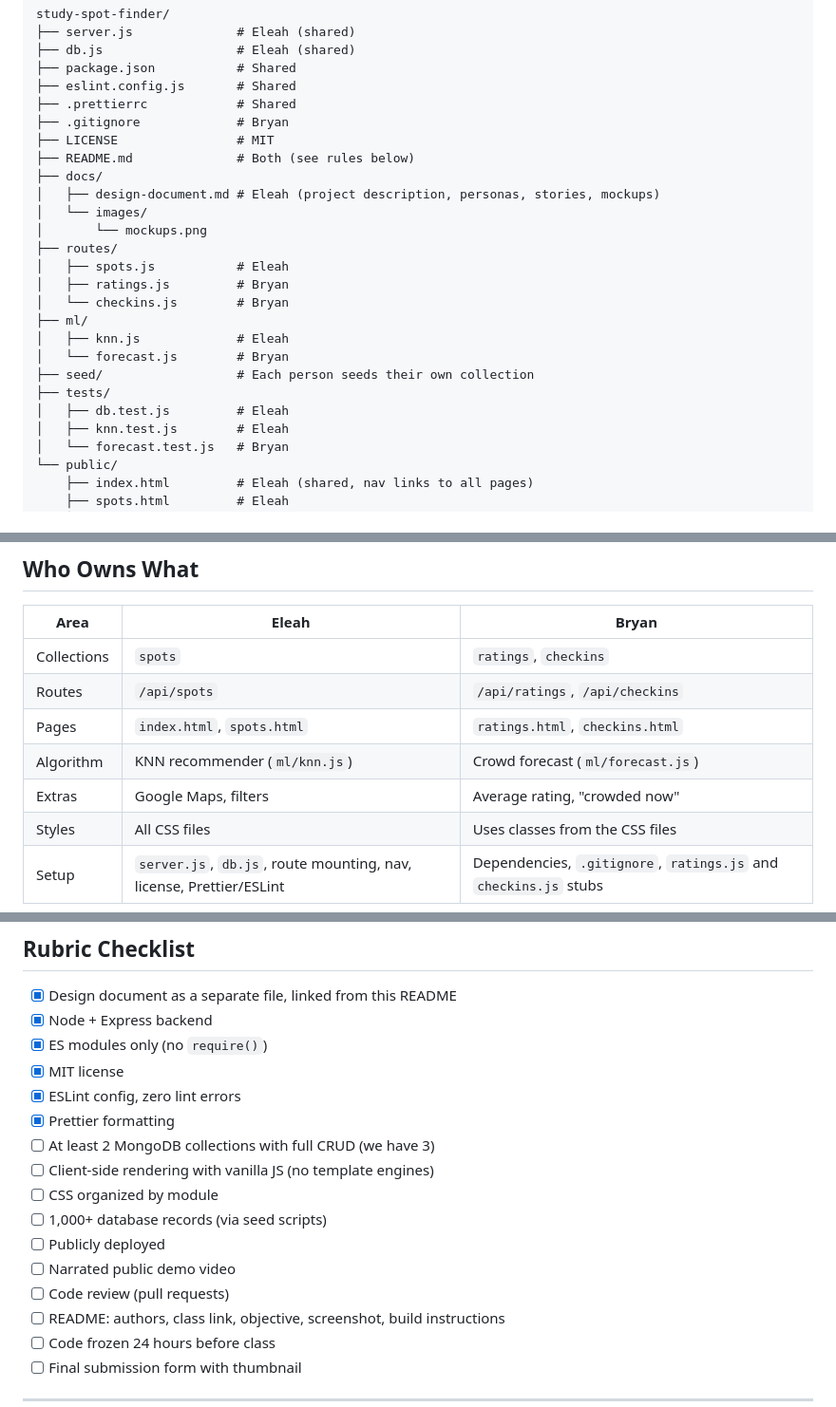
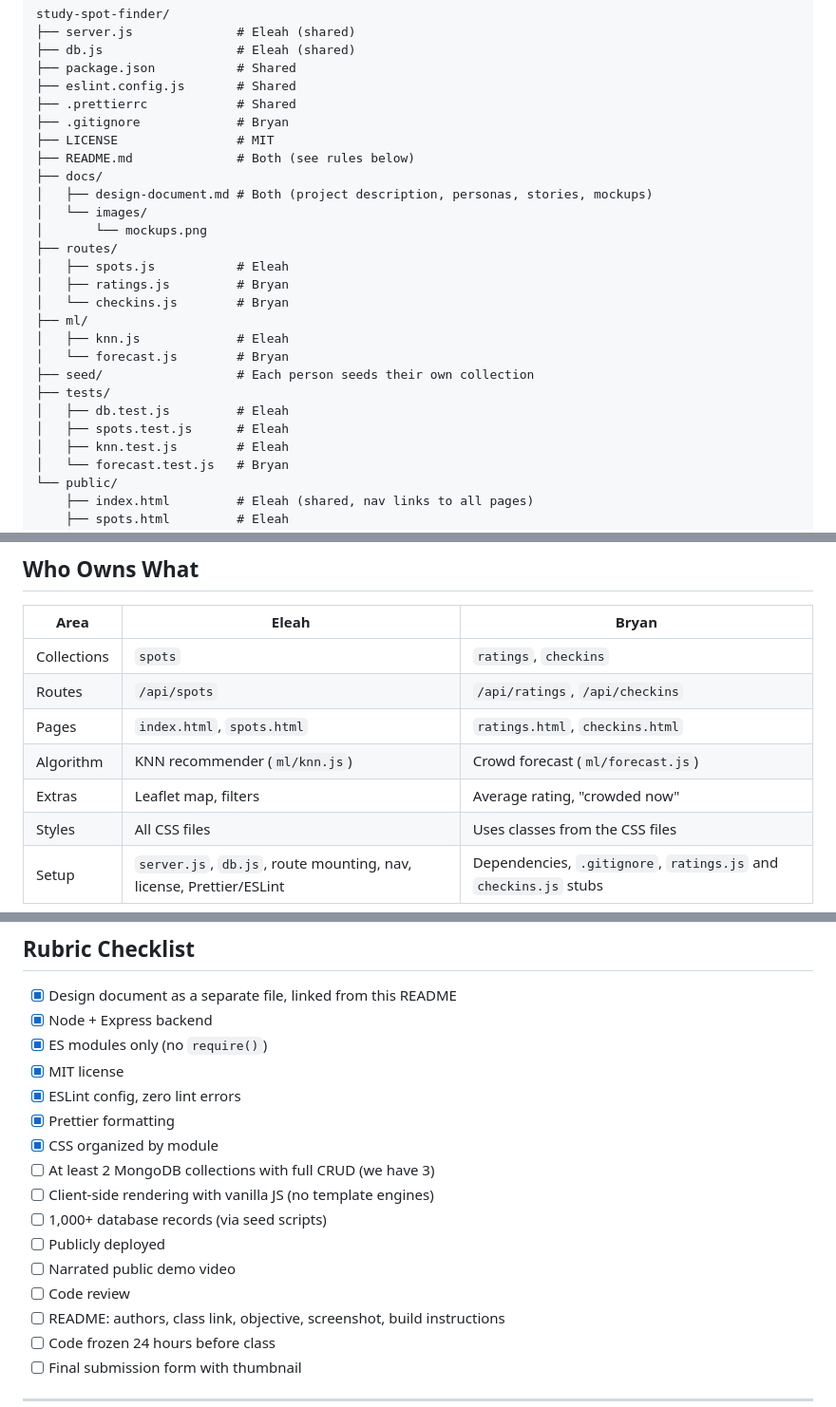
Before and after one commit to BryanSJamesDev/study-spot-finder, a Markdown page: README.md, 3 parts joined by grey strips. Shown at 95% size. Drawn GitHub-style.

```diff
--- a/README.md
+++ b/README.md
@@ -40,7 +40,7 @@ Shared files (`server.js`, `db.js`, `package.json`, `public/index.html`, `public
     ├── LICENSE                # MIT
     ├── README.md              # Both (see rules below)
     ├── docs/
-    │   ├── design-document.md # Eleah (project description, personas, stories, mockups)
+    │   ├── design-document.md # Both (project description, personas, stories, mockups)
     │   └── images/
     │       └── mockups.png
     ├── routes/
@@ -53,6 +53,7 @@ Shared files (`server.js`, `db.js`, `package.json`, `public/index.html`, `public
     ├── seed/                  # Each person seeds their own collection
     ├── tests/
     │   ├── db.test.js         # Eleah
+    │   ├── spots.test.js      # Eleah
     │   ├── knn.test.js        # Eleah
     │   └── forecast.test.js   # Bryan
     └── public/
@@ -82,7 +83,7 @@ Shared files (`server.js`, `db.js`, `package.json`, `public/index.html`, `public
 | Routes      | `/api/spots`                                                        | `/api/ratings`, `/api/checkins`                                  |
 | Pages       | `index.html`, `spots.html`                                          | `ratings.html`, `checkins.html`                                  |
 | Algorithm   | KNN recommender (`ml/knn.js`)                                       | Crowd forecast (`ml/forecast.js`)                                |
-| Extras      | Google Maps, filters                                                | Average rating, "crowded now"                                    |
+| Extras      | Leaflet map, filters                                                | Average rating, "crowded now"                                    |
 | Styles      | All CSS files                                                       | Uses classes from the CSS files                                  |
 | Setup       | `server.js`, `db.js`, route mounting, nav, license, Prettier/ESLint | Dependencies, `.gitignore`, `ratings.js` and `checkins.js` stubs |
 
@@ -226,13 +232,13 @@ Agree on these before building routes. Ratings and check-ins reference spots by
 - [x] MIT license
 - [x] ESLint config, zero lint errors
 - [x] Prettier formatting
+- [x] CSS organized by module
 - [ ] At least 2 MongoDB collections with full CRUD (we have 3)
 - [ ] Client-side rendering with vanilla JS (no template engines)
-- [ ] CSS organized by module
 - [ ] 1,000+ database records (via seed scripts)
 - [ ] Publicly deployed
 - [ ] Narrated public demo video
-- [ ] Code review (pull requests)
+- [ ] Code review
 - [ ] README: authors, class link, objective, screenshot, build instructions
 - [ ] Code frozen 24 hours before class
 - [ ] Final submission form with thumbnail
```
Also changed, not shown: other parts of README.md (+32 -28 lines), docs/design-document.md (+1 -1 lines).
